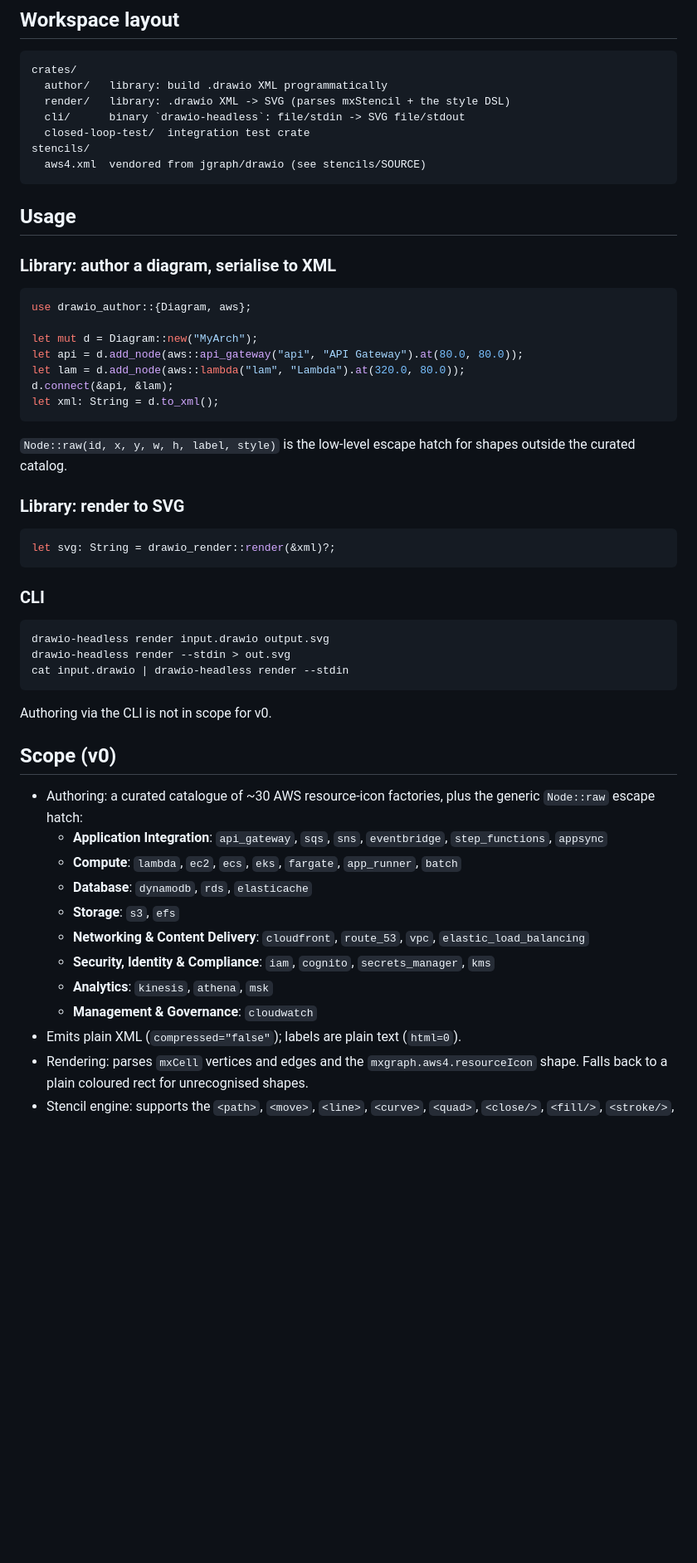
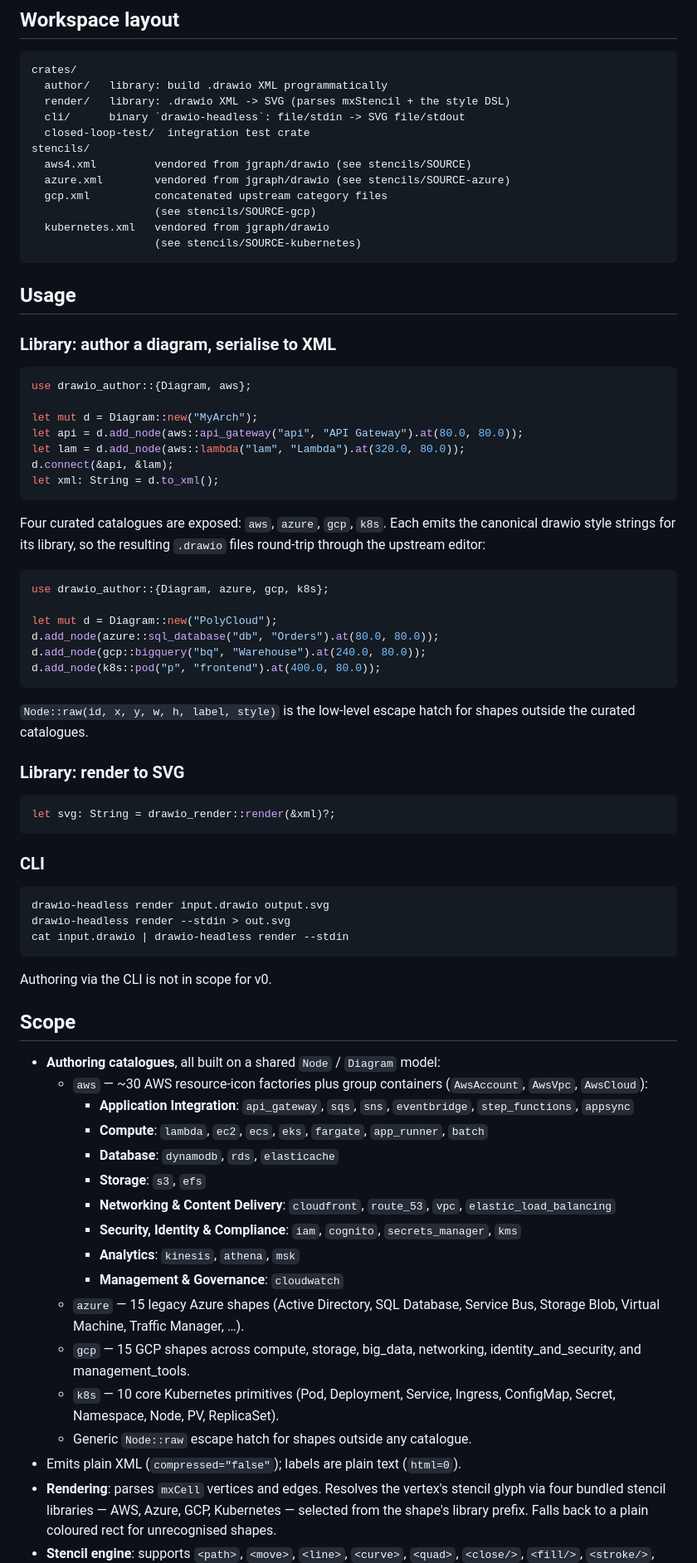
Before and after one commit to mvhenten/drawio-headless, a Markdown page: README.md, the part around one of its changes. Shown at 83% size. Rendered like a GitHub page; blank space fills up the shorter version.

Commit message:
docs: update catalogue lists for multi-library support

````diff
--- a/README.md
+++ b/README.md
@@ -12,7 +12,12 @@ crates/
   cli/      binary `drawio-headless`: file/stdin -> SVG file/stdout
   closed-loop-test/  integration test crate
 stencils/
-  aws4.xml  vendored from jgraph/drawio (see stencils/SOURCE)
+  aws4.xml         vendored from jgraph/drawio (see stencils/SOURCE)
+  azure.xml        vendored from jgraph/drawio (see stencils/SOURCE-azure)
+  gcp.xml          concatenated upstream category files
+                   (see stencils/SOURCE-gcp)
+  kubernetes.xml   vendored from jgraph/drawio
+                   (see stencils/SOURCE-kubernetes)
 ```
 
 ## Usage
@@ -29,8 +34,21 @@ d.connect(&api, &lam);
 let xml: String = d.to_xml();
 ```
 
+Four curated catalogues are exposed: `aws`, `azure`, `gcp`, `k8s`. Each
+emits the canonical drawio style strings for its library, so the
+resulting `.drawio` files round-trip through the upstream editor:
+
+```rust
+use drawio_author::{Diagram, azure, gcp, k8s};
+
+let mut d = Diagram::new("PolyCloud");
+d.add_node(azure::sql_database("db", "Orders").at(80.0, 80.0));
+d.add_node(gcp::bigquery("bq", "Warehouse").at(240.0, 80.0));
+d.add_node(k8s::pod("p", "frontend").at(400.0, 80.0));
+```
+
 `Node::raw(id, x, y, w, h, label, style)` is the low-level escape hatch for
-shapes outside the curated catalog.
+shapes outside the curated catalogues.
 
 ### Library: render to SVG
 
@@ -48,26 +66,35 @@ cat input.drawio | drawio-headless render --stdin
 
 Authoring via the CLI is not in scope for v0.
 
-## Scope (v0)
+## Scope
 
-- Authoring: a curated catalogue of ~30 AWS resource-icon factories,
-  plus the generic `Node::raw` escape hatch:
-  - **Application Integration**: `api_gateway`, `sqs`, `sns`,
-    `eventbridge`, `step_functions`, `appsync`
-  - **Compute**: `lambda`, `ec2`, `ecs`, `eks`, `fargate`, `app_runner`,
-    `batch`
-  - **Database**: `dynamodb`, `rds`, `elasticache`
-  - **Storage**: `s3`, `efs`
-  - **Networking & Content Delivery**: `cloudfront`, `route_53`, `vpc`,
-    `elastic_load_balancing`
-  - **Security, Identity & Compliance**: `iam`, `cognito`,
-    `secrets_manager`, `kms`
-  - **Analytics**: `kinesis`, `athena`, `msk`
-  - **Management & Governance**: `cloudwatch`
+- **Authoring catalogues**, all built on a shared `Node` / `Diagram` model:
+  - `aws` — ~30 AWS resource-icon factories plus group containers
+    (`AwsAccount`, `AwsVpc`, `AwsCloud`):
+    - **Application Integration**: `api_gateway`, `sqs`, `sns`,
+      `eventbridge`, `step_functions`, `appsync`
+    - **Compute**: `lambda`, `ec2`, `ecs`, `eks`, `fargate`,
+      `app_runner`, `batch`
+    - **Database**: `dynamodb`, `rds`, `elasticache`
+    - **Storage**: `s3`, `efs`
+    - **Networking & Content Delivery**: `cloudfront`, `route_53`,
+      `vpc`, `elastic_load_balancing`
+    - **Security, Identity & Compliance**: `iam`, `cognito`,
+      `secrets_manager`, `kms`
+    - **Analytics**: `kinesis`, `athena`, `msk`
+    - **Management & Governance**: `cloudwatch`
+  - `azure` — 15 legacy Azure shapes (Active Directory, SQL Database,
+    Service Bus, Storage Blob, Virtual Machine, Traffic Manager, …).
+  - `gcp` — 15 GCP shapes across compute, storage, big_data,
+    networking, identity_and_security, and management_tools.
+  - `k8s` — 10 core Kubernetes primitives (Pod, Deployment, Service,
+    Ingress, ConfigMap, Secret, Namespace, Node, PV, ReplicaSet).
+  - Generic `Node::raw` escape hatch for shapes outside any catalogue.
 - Emits plain XML (`compressed="false"`); labels are plain text
   (`html=0`).
-- Rendering: parses `mxCell` vertices and edges and the
-  `mxgraph.aws4.resourceIcon` shape. Falls back to a plain coloured rect
-  for unrecognised shapes.
-- Stencil engine: supports the `<path>`, `<move>`, `<line>`, `<curve>`,
+- **Rendering**: parses `mxCell` vertices and edges. Resolves the
+  vertex's stencil glyph via four bundled stencil libraries — AWS,
+  Azure, GCP, Kubernetes — selected from the shape's library prefix.
+  Falls back to a plain coloured rect for unrecognised shapes.
+- **Stencil engine**: supports `<path>`, `<move>`, `<line>`, `<curve>`,
   `<quad>`, `<close/>`, `<fill/>`, `<stroke/>`, `<fillstroke/>`,
````
Also changed, not shown: other parts of README.md (+24 -6 lines).
